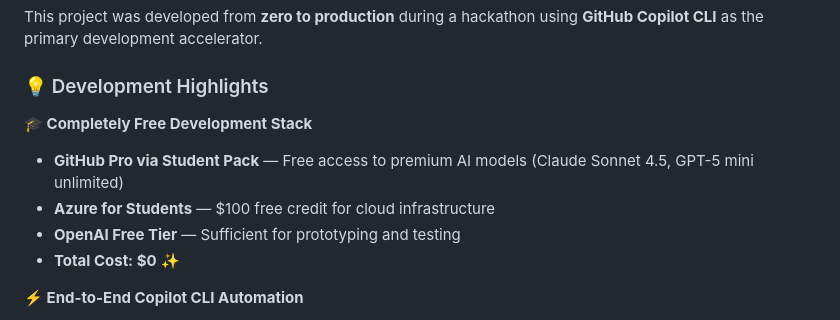
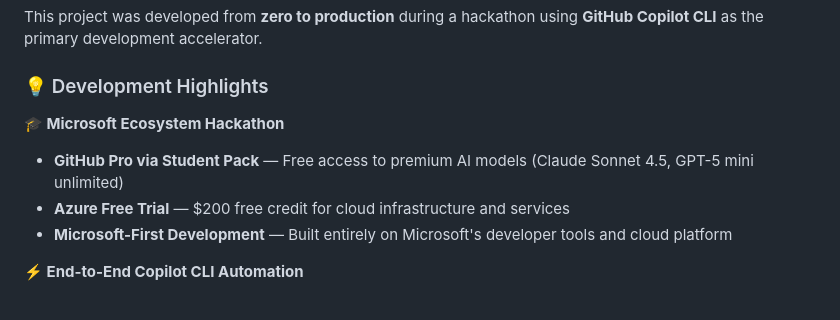
Before and after one commit to bookseal/copilot_for_interviews, a Markdown page: README.md, the part around the change. Drawn GitHub-style.

Commit message:
docs: Update development stack to reflect Microsoft hackathon context
Corrections:
- Change Azure for Students to Azure Free Trial ($200 credit)
- Remove OpenAI Free Tier mention (API has actual costs)
- Reframe as Microsoft Ecosystem Hackathon
- Emphasize Microsoft-first development approach

Co-authored-by: Copilot <223556219+Copilot@users.noreply.github.com>

```diff
--- a/README.md
+++ b/README.md
@@ -25,11 +25,10 @@ This project was developed from **zero to production** during a hackathon using
 
 ### 💡 Development Highlights
 
-**🎓 Completely Free Development Stack**
+**🎓 Microsoft Ecosystem Hackathon**
 - **GitHub Pro via Student Pack** — Free access to premium AI models (Claude Sonnet 4.5, GPT-5 mini unlimited)
-- **Azure for Students** — $100 free credit for cloud infrastructure
-- **OpenAI Free Tier** — Sufficient for prototyping and testing
-- **Total Cost: $0** ✨
+- **Azure Free Trial** — $200 free credit for cloud infrastructure and services
+- **Microsoft-First Development** — Built entirely on Microsoft's developer tools and cloud platform
 
 **⚡ End-to-End Copilot CLI Automation**
 - **Azure Account Setup → Deployment** — All Azure CLI commands generated and executed via Copilot CLI
```
